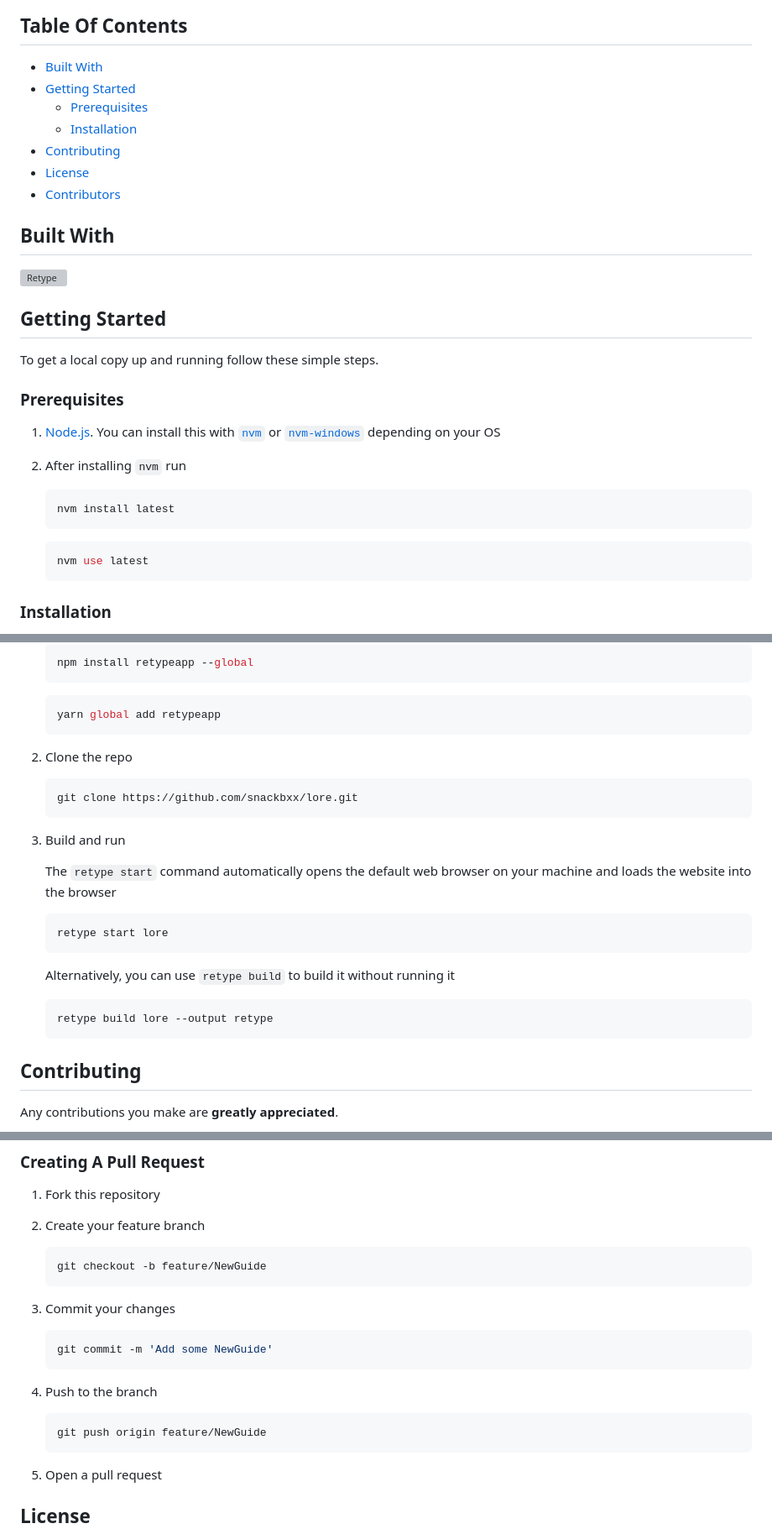
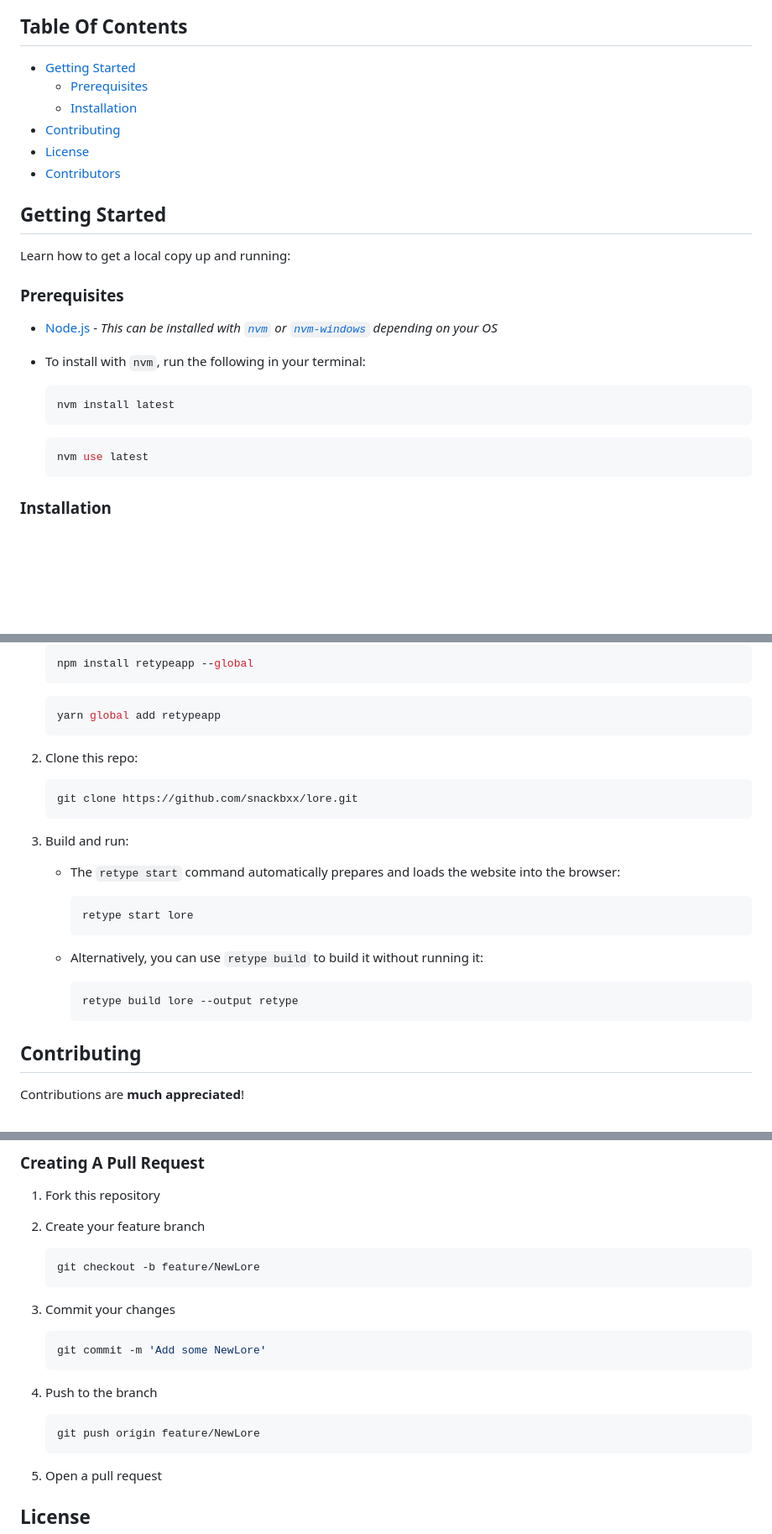
Before and after one commit to snackbxx/lore, a Markdown page: README.md, 3 parts joined by grey strips. Shown: that part at 84% size. GitHub-like rendering; blank space fills up the shorter version; grey boxes are pictures that could not be loaded.

Commit message:
fix: clean up README.md (#43)
(copying thewiki)

````diff
--- a/README.md
+++ b/README.md
@@ -23,35 +28,30 @@
 
 ## Table Of Contents
 
-* [Built With](#built-with)
-* [Getting Started](#getting-started)
-  * [Prerequisites](#prerequisites)
-  * [Installation](#installation)
-* [Contributing](#contributing)
-* [License](#license)
-* [Contributors](#contributors)
-
-## Built With
-
-[![Retype](https://retype.com/static/retype-logo-dark.svg)](https://retype.com/)
+- [Getting Started](#getting-started)
+  - [Prerequisites](#prerequisites)
+  - [Installation](#installation)
+- [Contributing](#contributing)
+- [License](#license)
+- [Contributors](#contributors)
 
 ## Getting Started
 
-To get a local copy up and running follow these simple steps.
+Learn how to get a local copy up and running:
 
 ### Prerequisites
 
-1. [Node.js](https://nodejs.org/en). You can install this with [`nvm`](https://github.com/nvm-sh/nvm) or [`nvm-windows`](https://github.com/coreybutler/nvm-windows) depending on your OS
+- [Node.js](https://nodejs.org/en) - *This can be installed with [`nvm`](https://github.com/nvm-sh/nvm) or [`nvm-windows`](https://github.com/coreybutler/nvm-windows) depending on your OS*
 
-2. After installing `nvm` run
+- To install with `nvm`, run the following in your terminal:
 
-    ```sh
-    nvm install latest
-    ```
+  ```sh
+  nvm install latest
+  ```
 
-    ```sh
-    nvm use latest
-    ```
+  ```sh
+  nvm use latest
+  ```
 
 ### Installation
 
@@ -59,33 +59,33 @@ To get a local copy up and running follow these simple steps.
 
-    ```sh
-    npm install retypeapp --global
-    ```
+   ```sh
+   npm install retypeapp --global
+   ```
 
-    ```sh
-    yarn global add retypeapp
-    ```
+   ```sh
+   yarn global add retypeapp
+   ```
 
-2. Clone the repo
+2. Clone this repo:
 
-    ```sh
-    git clone https://github.com/snackbxx/lore.git
-    ```
+   ```sh
+   git clone https://github.com/snackbxx/lore.git
+   ```
 
-4. Build and run
+3. Build and run:
 
-    The `retype start` command automatically opens the default web browser on your machine and loads the website into the browser
+   - The `retype start` command automatically prepares and loads the website into the browser:
 
-    ```sh
-    retype start lore
-    ```
+     ```sh
+     retype start lore
+     ```
 
-    Alternatively, you can use `retype build` to build it without running it
+   - Alternatively, you can use `retype build` to build it without running it:
 
-    ```sh
-    retype build lore --output retype
-    ```
+     ```sh
+     retype build lore --output retype
+     ```
 
 ## Contributing
 
-Any contributions you make are **greatly appreciated**.
+Contributions are **much appreciated**!
 
@@ -99,19 +98,22 @@ Any contributions you make are **greatly appreciated**.
 1. Fork this repository
 2. Create your feature branch
 
-    ```sh
-    git checkout -b feature/NewGuide
-    ```
+   ```sh
+   git checkout -b feature/NewLore
+   ```
+
 3. Commit your changes
 
-    ```sh
-    git commit -m 'Add some NewGuide'
-    ```
+   ```sh
+   git commit -m 'Add some NewLore'
+   ```
+
 4. Push to the branch
 
-    ```sh
-    git push origin feature/NewGuide
-    ```
+   ```sh
+   git push origin feature/NewLore
+   ```
+
 5. Open a pull request
 
 ## License
````
Also changed, not shown: other parts of README.md (+24 -20 lines).
